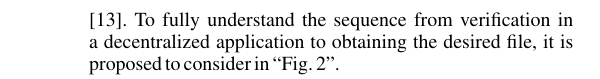
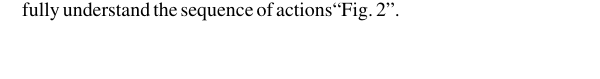
Before and after one commit to DiDinar5/IEEE_EDM_2024_Khayrutdinov_Dinar, a LaTeX paper (conference_EDM.tex): part of one column of page 3 of 4 before the commit and part of one column of page 2 of 4 after it, cut so that both start at the same text, the shorter picture padded with empty space. Compiled offline with pdfLaTeX; a missing font is replaced by an installed copy or a similar font; a LaTeX package or settings file that is missing is left out.

Commit message:
Update conference_EDM.tex
fix fig2

```diff
--- a/conference_EDM.tex
+++ b/conference_EDM.tex
@@ -212,7 +212,7 @@ A smart contract is a code that automatically performs the actions prescribed in
 A smart contract is valued for its immutability, transparency and reliability.
 An analogy can be given with a robot that performs its task according to its internal prescribed scenario.
 A popular programming language for writing smart contracts is Solidity, which runs on the Ethereum blockchain \cite{Khan Nabeel}.
-To fully understand the sequence from verification in a decentralized application to obtaining the desired file, it is proposed to consider in ``Fig.~\ref{Sequence}''.
+To fully understand the sequence of actions``Fig.~\ref{Sequence}''.
 
 \begin{figure}
 \centerline{\includegraphics[scale=0.67]{fig2.png}}
```
